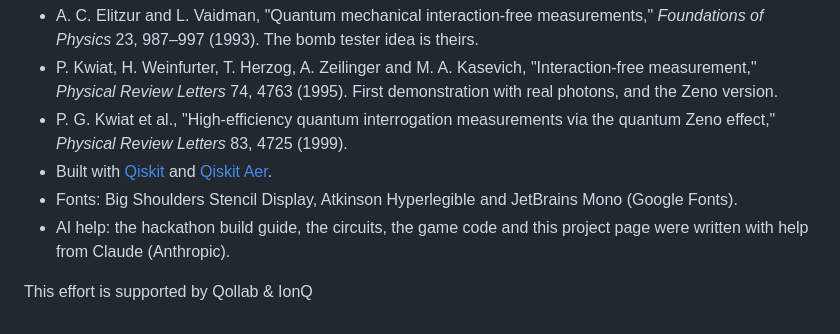
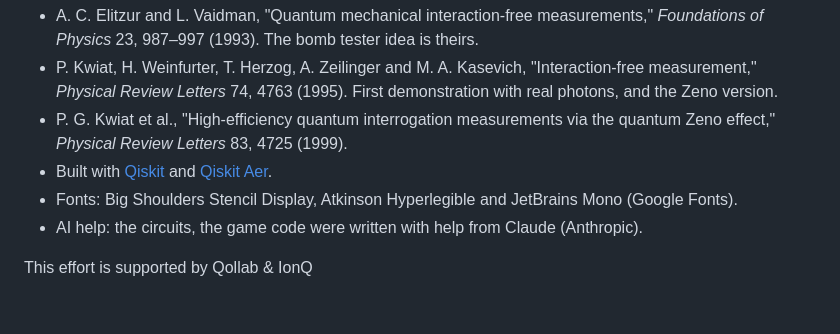
Before and after one commit to SupriyeAmatya/quantum-bomb-testing, a Markdown page: README.md, the part around the change. Rendered like a GitHub page.

```diff
--- a/README.md
+++ b/README.md
@@ -107,6 +107,6 @@ Every result is announced in words through an `aria-live` region and shown as an
 - P. G. Kwiat et al., "High-efficiency quantum interrogation measurements via the quantum Zeno effect," *Physical Review Letters* 83, 4725 (1999).
 - Built with [Qiskit](https://www.ibm.com/quantum/qiskit) and [Qiskit Aer](https://github.com/Qiskit/qiskit-aer).
 - Fonts: Big Shoulders Stencil Display, Atkinson Hyperlegible and JetBrains Mono (Google Fonts).
-- AI help: the hackathon build guide, the circuits, the game code and this project page were written with help from Claude (Anthropic).
+- AI help: the circuits, the game code were written with help from Claude (Anthropic).
 
 This effort is supported by Qollab & IonQ
```
